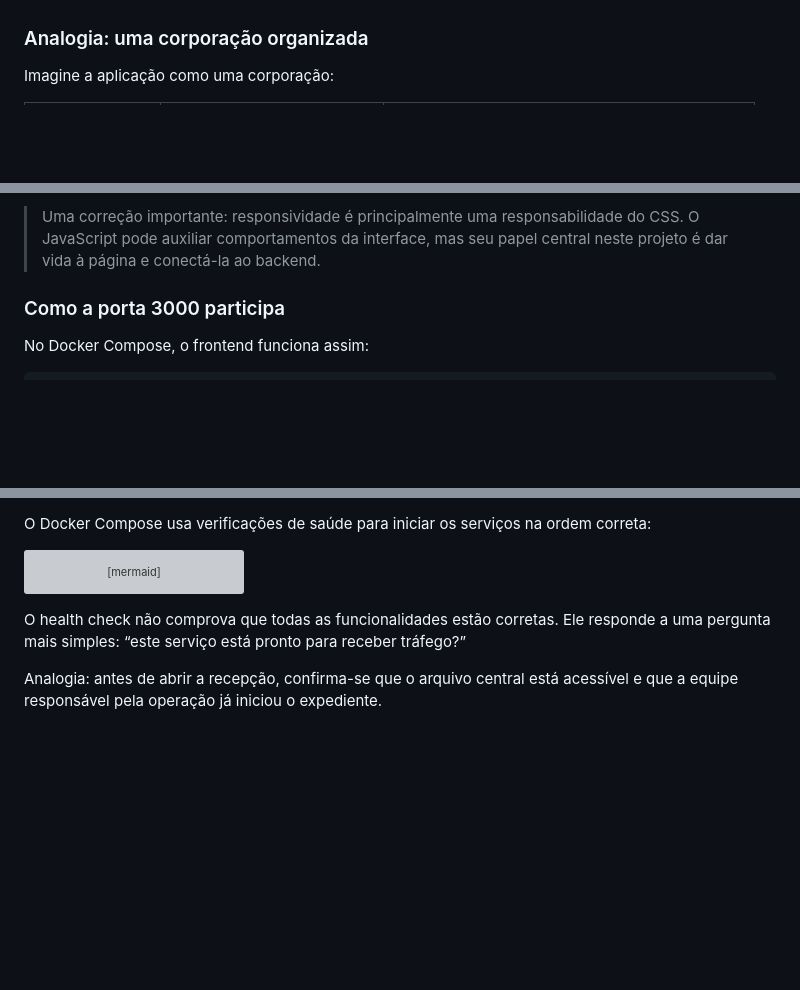
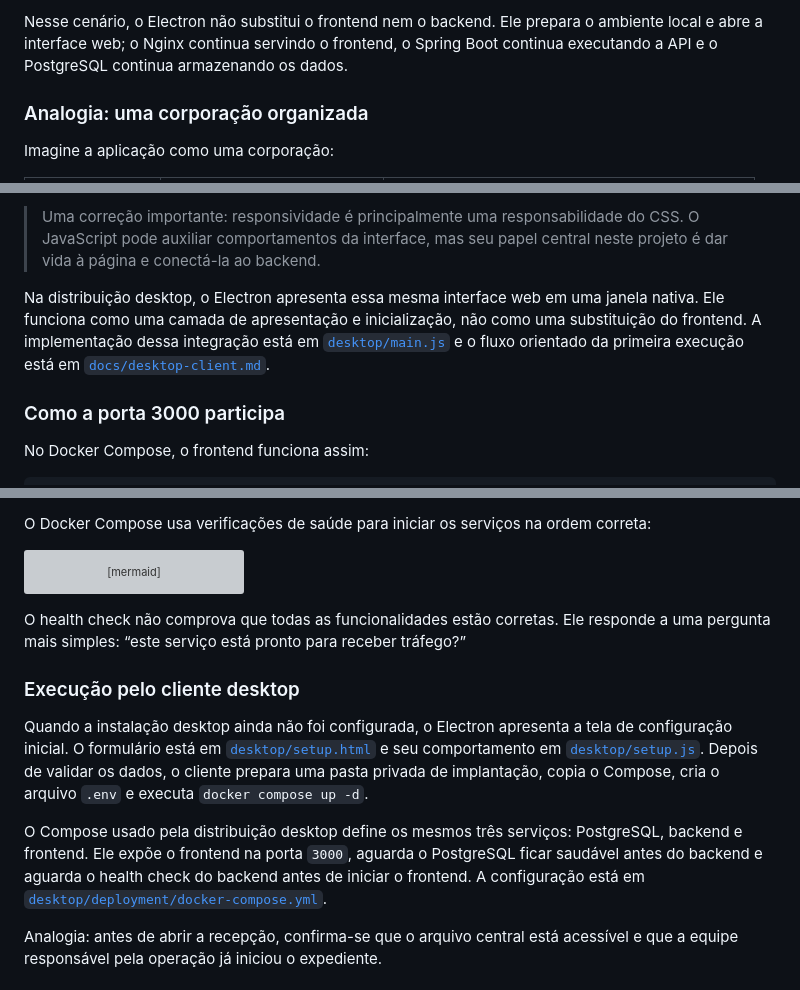
Before and after one commit to LeftSon13/escala-24, a Markdown page: docs/technical-guide/02-arquitetura.md, 3 parts joined by grey strips. Drawn GitHub-style; blank space fills up the shorter version; grey boxes are pictures that could not be loaded.

Commit message:
docs: update overview and architecture for desktop distribution

```diff
--- a/docs/technical-guide/02-arquitetura.md
+++ b/docs/technical-guide/02-arquitetura.md
@@ -36,3 +54,7 @@ de negócio e banco de dados ao mesmo tempo.
+Nesse cenário, o Electron não substitui o frontend nem o backend. Ele prepara
+o ambiente local e abre a interface web; o Nginx continua servindo o frontend,
+o Spring Boot continua executando a API e o PostgreSQL continua armazenando os
+dados.
 
 ### Analogia: uma corporação organizada
 
@@ -65,6 +87,12 @@ No Escala 24:
 > Uma correção importante: responsividade é principalmente uma responsabilidade
 > do CSS. O JavaScript pode auxiliar comportamentos da interface, mas seu papel
 > central neste projeto é dar vida à página e conectá-la ao backend.
+
+Na distribuição desktop, o Electron apresenta essa mesma interface web em uma
+janela nativa. Ele funciona como uma camada de apresentação e inicialização,
+não como uma substituição do frontend. A implementação dessa integração está
+em [`desktop/main.js`](../../desktop/main.js) e o fluxo orientado da primeira
+execução está em [`docs/desktop-client.md`](../../docs/desktop-client.md).
 
 ### Como a porta 3000 participa
 
@@ -364,6 +392,21 @@ O health check não comprova que todas as funcionalidades estão corretas. Ele
 responde a uma pergunta mais simples: “este serviço está pronto para receber
 tráfego?”
 
+### Execução pelo cliente desktop
+
+Quando a instalação desktop ainda não foi configurada, o Electron apresenta a
+tela de configuração inicial. O formulário está em
+[`desktop/setup.html`](../../desktop/setup.html) e seu comportamento em
+[`desktop/setup.js`](../../desktop/setup.js). Depois de validar os dados, o
+cliente prepara uma pasta privada de implantação, copia o Compose, cria o
+arquivo `.env` e executa `docker compose up -d`.
+
+O Compose usado pela distribuição desktop define os mesmos três serviços:
+PostgreSQL, backend e frontend. Ele expõe o frontend na porta `3000`, aguarda o
+PostgreSQL ficar saudável antes do backend e aguarda o health check do backend
+antes de iniciar o frontend. A configuração está em
+[`desktop/deployment/docker-compose.yml`](../../desktop/deployment/docker-compose.yml).
+
 Analogia: antes de abrir a recepção, confirma-se que o arquivo central está
 acessível e que a equipe responsável pela operação já iniciou o expediente.
 
```
Also changed, not shown: other parts of docs/technical-guide/02-arquitetura.md (+23 -1 lines), docs/technical-guide/01-visao-geral.md (+20 -9 lines).
